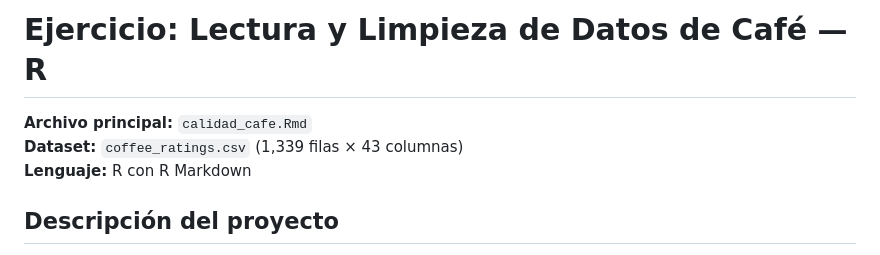
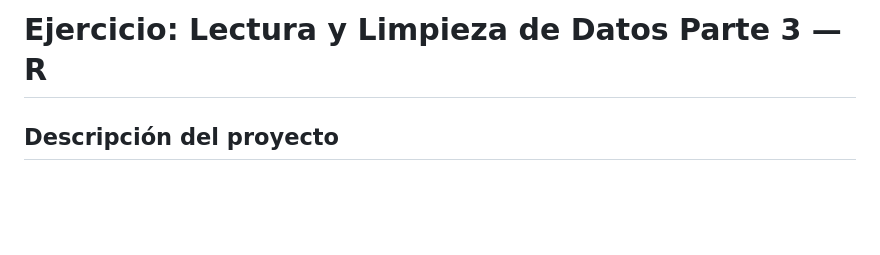
Before and after one commit to Emmanuel2211/LecturaLimpiezaDatos_Parte3_R, a Markdown page: README.md, the part around the change. Drawn GitHub-style; blank space fills up the shorter version.

Commit message:
Revise project title and clean up README
Updated project title and removed file details.

```diff
--- a/README.md
+++ b/README.md
@@ -1,8 +1,4 @@
-# Ejercicio: Lectura y Limpieza de Datos de Café — R
-
-**Archivo principal:** `calidad_cafe.Rmd`
-**Dataset:** `coffee_ratings.csv` (1,339 filas × 43 columnas)
-**Lenguaje:** R con R Markdown
+# Ejercicio: Lectura y Limpieza de Datos Parte 3 — R
 
 ## Descripción del proyecto
 
```
